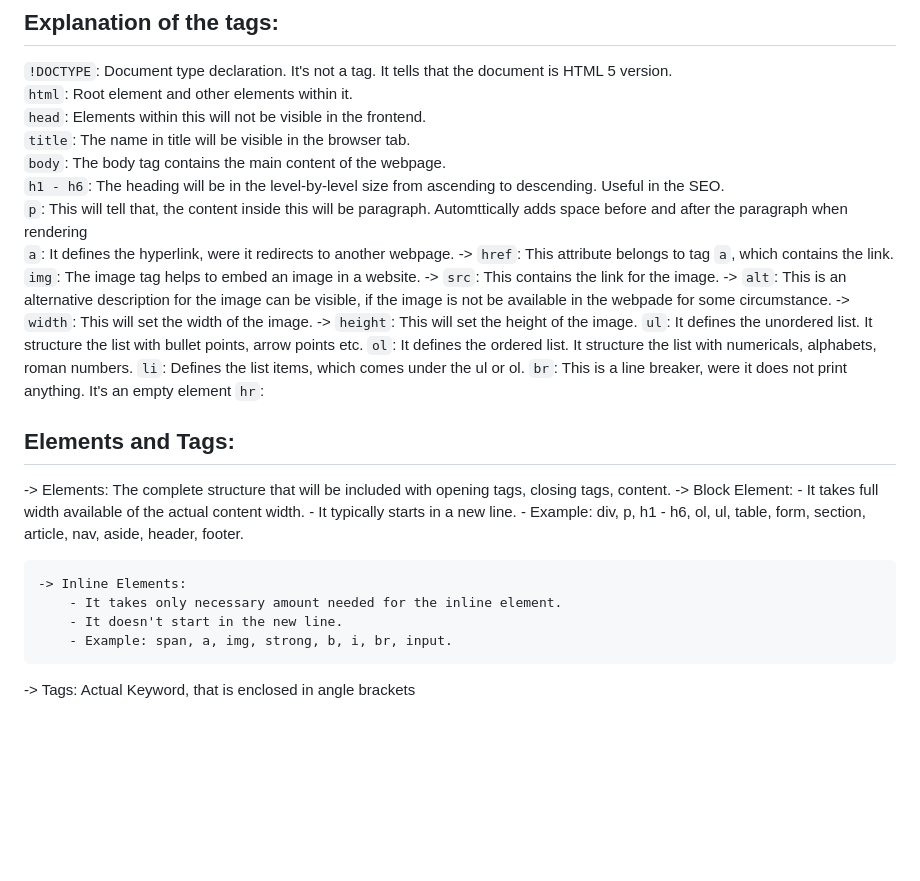
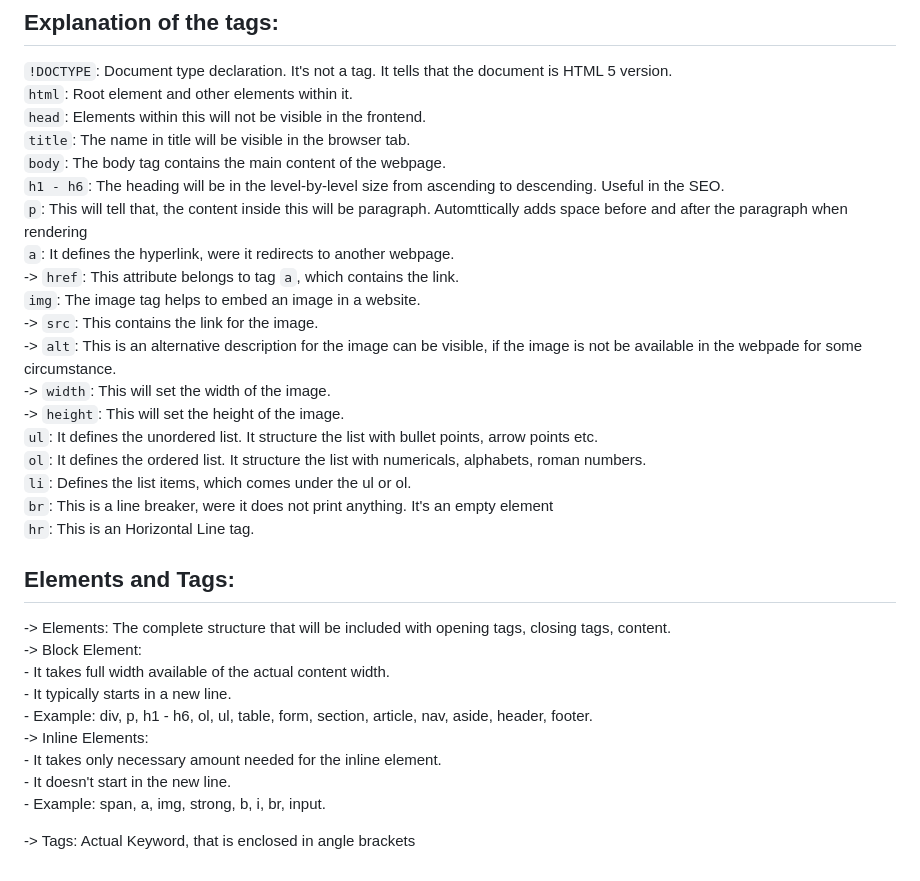
Before and after one commit to Panca2022/Full-Stack-Learnings, a Markdown page: Day1/day1HTML.md, the part around the change printed below. GitHub-like rendering; blank space fills up the shorter version.

````diff
--- a/Day1/day1HTML.md
+++ b/Day1/day1HTML.md
@@ -64,29 +64,28 @@
 ```body```: The body tag contains the main content of the webpage.<br>
 ```h1 - h6```: The heading will be in the level-by-level size from ascending to descending. Useful in the SEO.<br>
 ```p```: This will tell that, the content inside this will be paragraph. Automttically adds space before and after the paragraph when rendering <br>
-```a```: It defines the hyperlink, were it redirects to another webpage.
-    -> ```href```: This attribute belongs to tag ```a```, which contains the link.
-```img```: The image tag helps to embed an image in a website.
-    -> ```src```: This contains the link for the image.
-    -> ```alt```: This is an alternative description for the image can be visible, if the image is not be available in the webpade for some circumstance.
-    -> ```width```: This will set the width of the image.
-    -> ```height```: This will set the height of the image.
-```ul```: It defines the unordered list. It structure the list with bullet points, arrow points etc.
-```ol```: It defines the ordered list. It structure the list with numericals, alphabets, roman numbers.
-```li```: Defines the list items, which comes under the ul or ol.
-```br```: This is a line breaker, were it does not print anything. It's an empty element
-```hr```:
+```a```: It defines the hyperlink, were it redirects to another webpage.<br>
+    -> ```href```: This attribute belongs to tag ```a```, which contains the link.<br>
+```img```: The image tag helps to embed an image in a website.<br>
+    -> ```src```: This contains the link for the image.<br>
+    -> ```alt```: This is an alternative description for the image can be visible, if the image is not be available in the webpade for some circumstance.<br>
+    -> ```width```: This will set the width of the image.<br>
+    -> ```height```: This will set the height of the image.<br>
+```ul```: It defines the unordered list. It structure the list with bullet points, arrow points etc.<br>
+```ol```: It defines the ordered list. It structure the list with numericals, alphabets, roman numbers.<br>
+```li```: Defines the list items, which comes under the ul or ol.<br>
+```br```: This is a line breaker, were it does not print anything. It's an empty element <br>
+```hr```: This is an Horizontal Line tag.
 
 ## Elements and Tags:
--> Elements: The complete structure that will be included with opening tags, closing tags, content.
-    -> Block Element:
-        - It takes full width available of the actual content width.
-        - It typically starts in a new line.
-        - Example: div, p, h1 - h6, ol, ul, table, form, section, article, nav, aside, header, footer.
+-> Elements: The complete structure that will be included with opening tags, closing tags, content.<br>
+        -> Block Element: <br>
+            - It takes full width available of the actual content width. <br>
+            - It typically starts in a new line.<br>
+            - Example: div, p, h1 - h6, ol, ul, table, form, section, article, nav, aside, header, footer.<br>
+        -> Inline Elements:<br>
+            - It takes only necessary amount needed for the inline element.<br>
+            - It doesn't start in the new line.<br>
+            - Example: span, a, img, strong, b, i, br, input.<br>
 
-    -> Inline Elements:
-        - It takes only necessary amount needed for the inline element.
-        - It doesn't start in the new line.
-        - Example: span, a, img, strong, b, i, br, input.
-
--> Tags: Actual Keyword, that is enclosed in angle brackets
+-> Tags: Actual Keyword, that is enclosed in angle brackets<br>
````
Also changed, not shown: other parts of Day1/day1HTML.md (+5 -5 lines).
